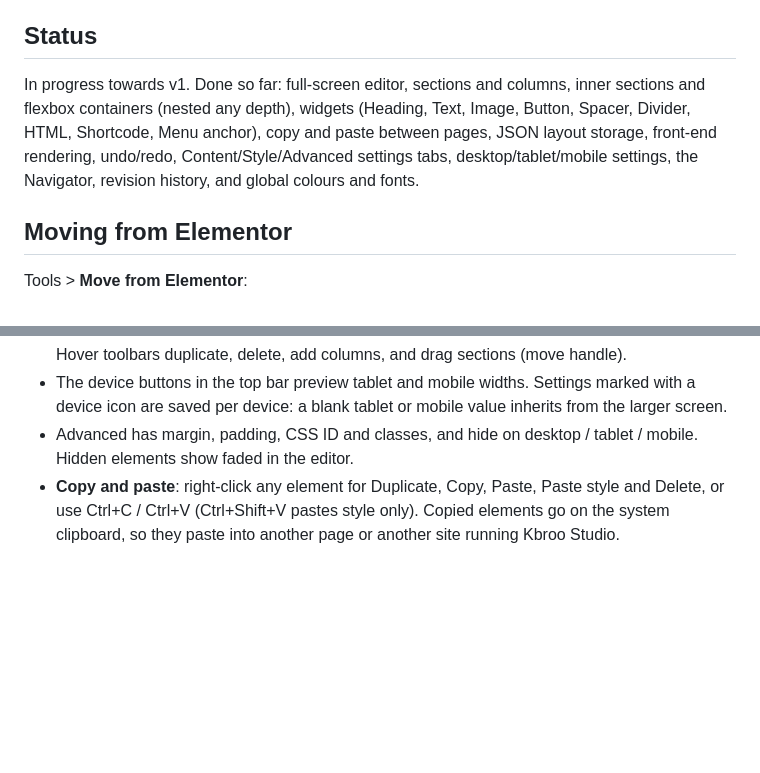
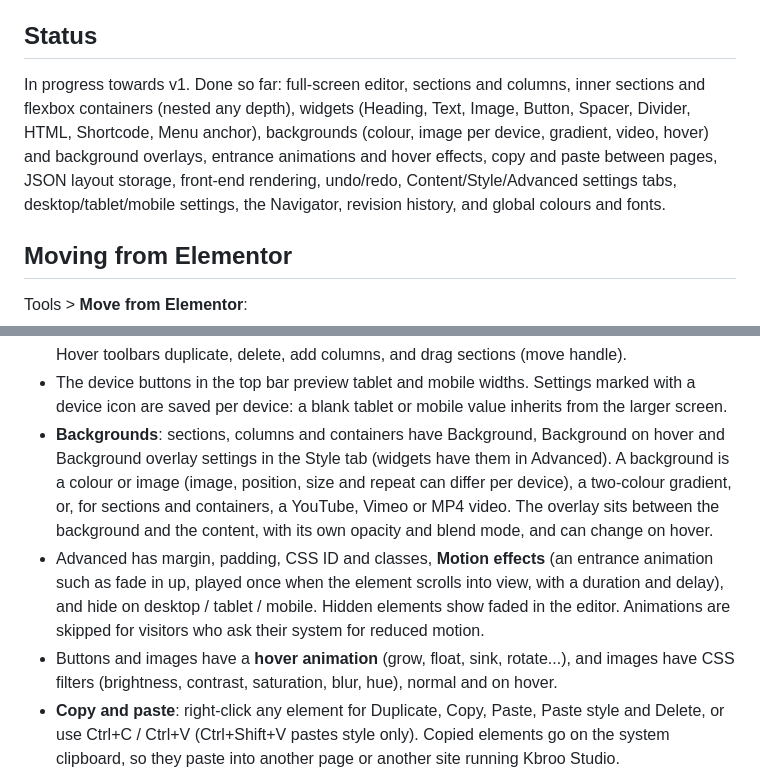
Before and after one commit to robbodley/kbroo-studio, a Markdown page: README.md, 2 parts joined by grey strips. GitHub-like rendering; blank space fills up the shorter version.

```diff
--- a/README.md
+++ b/README.md
@@ -4,7 +4,7 @@ A visual, drag-and-drop page builder plugin for WordPress.
 
 ## Status
 
-In progress towards v1. Done so far: full-screen editor, sections and columns, inner sections and flexbox containers (nested any depth), widgets (Heading, Text, Image, Button, Spacer, Divider, HTML, Shortcode, Menu anchor), copy and paste between pages, JSON layout storage, front-end rendering, undo/redo, Content/Style/Advanced settings tabs, desktop/tablet/mobile settings, the Navigator, revision history, and global colours and fonts.
+In progress towards v1. Done so far: full-screen editor, sections and columns, inner sections and flexbox containers (nested any depth), widgets (Heading, Text, Image, Button, Spacer, Divider, HTML, Shortcode, Menu anchor), backgrounds (colour, image per device, gradient, video, hover) and background overlays, entrance animations and hover effects, copy and paste between pages, JSON layout storage, front-end rendering, undo/redo, Content/Style/Advanced settings tabs, desktop/tablet/mobile settings, the Navigator, revision history, and global colours and fonts.
 
 ## Moving from Elementor
 
@@ -36,7 +36,9 @@ In the editor:
 - **Add section** offers column structures (100, 50/50, 33/33/33, 66/33, 33/66, 25x4).
 - Click any section, column or widget to edit its settings in the Content, Style and Advanced tabs. Hover toolbars duplicate, delete, add columns, and drag sections (move handle).
 - The device buttons in the top bar preview tablet and mobile widths. Settings marked with a device icon are saved per device: a blank tablet or mobile value inherits from the larger screen.
-- Advanced has margin, padding, CSS ID and classes, and hide on desktop / tablet / mobile. Hidden elements show faded in the editor.
+- **Backgrounds**: sections, columns and containers have Background, Background on hover and Background overlay settings in the Style tab (widgets have them in Advanced). A background is a colour or image (image, position, size and repeat can differ per device), a two-colour gradient, or, for sections and containers, a YouTube, Vimeo or MP4 video. The overlay sits between the background and the content, with its own opacity and blend mode, and can change on hover.
+- Advanced has margin, padding, CSS ID and classes, **Motion effects** (an entrance animation such as fade in up, played once when the element scrolls into view, with a duration and delay), and hide on desktop / tablet / mobile. Hidden elements show faded in the editor. Animations are skipped for visitors who ask their system for reduced motion.
+- Buttons and images have a **hover animation** (grow, float, sink, rotate...), and images have CSS filters (brightness, contrast, saturation, blur, hue), normal and on hover.
 - **Copy and paste**: right-click any element for Duplicate, Copy, Paste, Paste style and Delete, or use Ctrl+C / Ctrl+V (Ctrl+Shift+V pastes style only). Copied elements go on the system clipboard, so they paste into another page or another site running Kbroo Studio.
 - **Navigator** (list icon in the top bar): the page as a tree. Click to select, drag to reorder (widgets between columns, columns between sections), double-click to rename.
 - **Revisions** (clock icon): every save is a WordPress revision with the layout attached. Click one to preview it read-only, then restore it (undoable) and save.
```
Also changed, not shown: docs/screenshots/backgrounds-editor.png (added), docs/screenshots/bg-cards.png (added), docs/screenshots/bg-hero.png (added), 15 other files.
